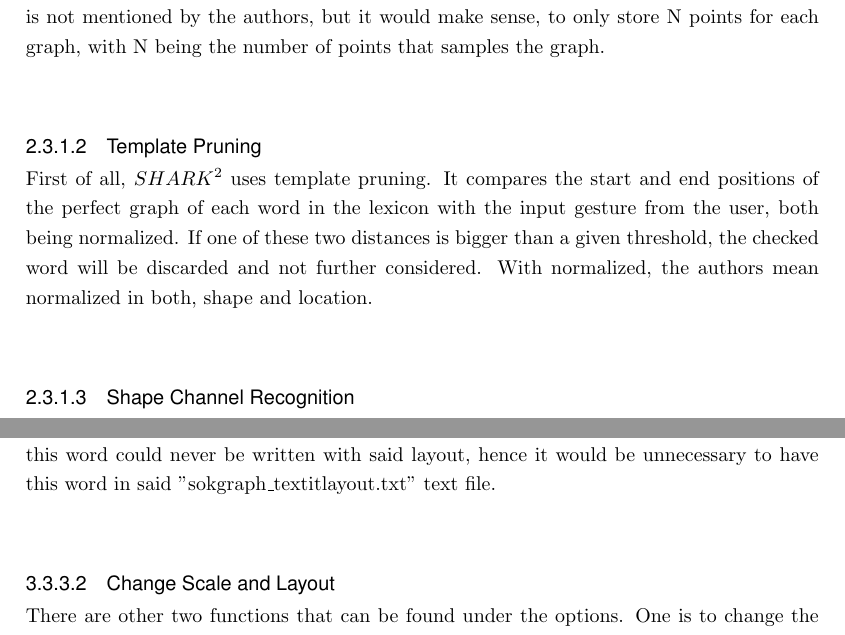
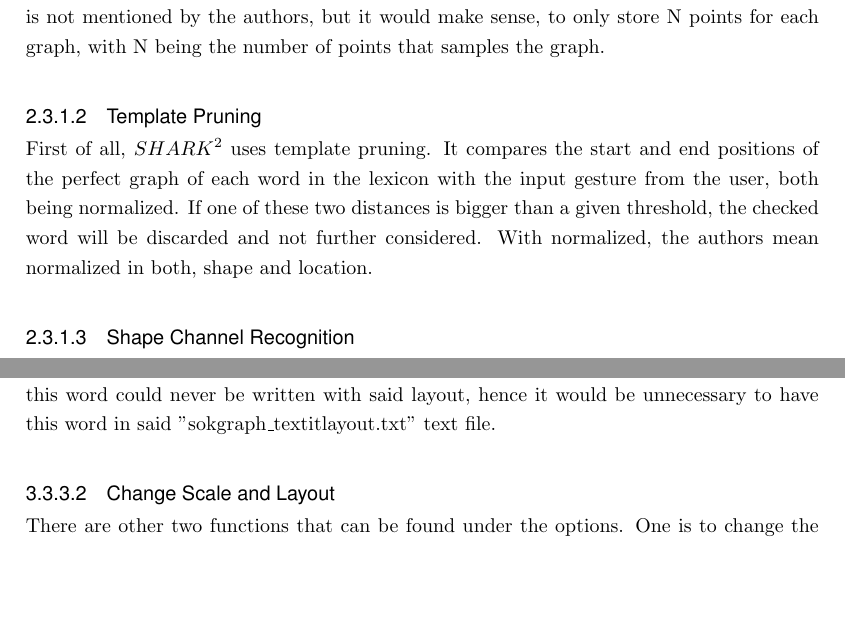
Before and after one commit to Philipp1202/BA-Thesis, a LaTeX thesis (Thesis.tex, which reads Chapters/Background.tex, Chapters/Implementation.tex): two parts of pages 10 and 17 of 24, joined at a grey line, cut so that both start at the same text, the shorter picture padded with empty space. Compiled offline with pdfLaTeX.

Commit message:
get rid of some 'underfull hboxes'

```diff
--- a/Chapters/Background.tex
+++ b/Chapters/Background.tex
@@ -23,10 +23,10 @@ Independent of the details of the implementation, every word-gesture keyboard wo
 \label{SHARK2}
 $\text{SHARK}^2$ is a "large vocabulary shorthand writing system for pen-based computers" \cite{Kristensson2004SHARK2AL} developed by Shumin Zhai and Per-Ola Kristensson. It can compare the user inputted graph with a perfect graph of any word in a given lexicon. A perfect graph is the graph, that is produced, if we start from the center of the word's first letter on the keyboard. Then we draw a straight line to the center of the next letter of the word and so on, until we reach the last letter. $SHARK^2$ then can find the word with the most similar graph compared to the user input. To achieve this, it uses a multi-channel recognition system. Each channel alone from the system developed by Zhai and Kristensson \cite{Kristensson2004SHARK2AL} does not necessarily have enough power, but all the channels together can detect the right word. The most important part are the two core channels, a shape recognizer and a location recognizer, where different aspects of the graphs get looked at. There are also some other tricks the system uses to achieve the best possible results.\\
 \subsubsection{Preconditions}
-The $\text{SHARK}^2$ system needs a lexicon that should be in the order of 10'000 words. The lexicon can be obtained through different methods. For example, the lexicon used to test $\text{SHARK}^2$ was mined from one of the authors' emails, but it could also just be a standard dictionary. For all the words in the lexicon, also their perfect graphs have to be stored. This is not mentioned by the authors, but it would make sense, to only store N points for each graph, with N being the number of points that samples the graph.\\
+The $\text{SHARK}^2$ system needs a lexicon that should be in the order of 10'000 words. The lexicon can be obtained through different methods. For example, the lexicon used to test $\text{SHARK}^2$ was mined from one of the authors' emails, but it could also just be a standard dictionary. For all the words in the lexicon, also their perfect graphs have to be stored. This is not mentioned by the authors, but it would make sense, to only store N points for each graph, with N being the number of points that samples the graph.
 
 \subsubsection{Template Pruning}
-First of all, $SHARK^2$ uses template pruning. It compares the start and end positions of the perfect graph of each word in the lexicon with the input gesture from the user, both being normalized. If one of these two distances is bigger than a given threshold, the checked word will be discarded and not further considered. With normalized, the authors mean normalized in both, shape and location.\\
+First of all, $SHARK^2$ uses template pruning. It compares the start and end positions of the perfect graph of each word in the lexicon with the input gesture from the user, both being normalized. If one of these two distances is bigger than a given threshold, the checked word will be discarded and not further considered. With normalized, the authors mean normalized in both, shape and location.
 
 \subsubsection{Shape Channel Recognition}
 \label{normalize}
--- a/Chapters/Implementation.tex
+++ b/Chapters/Implementation.tex
@@ -28,7 +29,8 @@ Another function is the creation of own layouts. A layout text file exists, that
 \subsection{Options}
 We implemented an options button for out keyboard. It is marked with a black gear. The user can click on it with the trigger button of the controller, when being in the hitbox of it. Then, three new buttons appear. These are the currently available options. One is to add new words, one to change the currently selected layout and the last one to scale the keyboard.
+
 \subsubsection{Add Words}
-Because the whole system works with a lexicon full of words and only these can be written as gestures, there will also be words, the user wants to write, that are not yet in said lexicon. For this case, we implemented a function such that the user can add new words. They can access it via the options button. Then they have to press the button where it says "add word". When this button is pressed another button appears, the "add word to dict" button TODO: REVISE. When the user presses this one, the word (it does not need to be one, that really exists and can not include a space) displayed above the keyboard, will be added to the lexicon text file. Additionally, for every available layout, the corresponding graph for the newly added word will be added to the corresponding "sokgraph\_\textit{layout}.txt" text file. One additional thing we implemented is, that the word's graph only gets appended in the text file, if this word can be written with the layout the file corresponds to. For example, if a user wants to add the word "öffentlich", but they made a layout without the letter "ö", this word could never be written with said layout, hence it would be unnecessary to have this word in said "sokgraph\_textit{layout}.txt" text file.\\
+Because the whole system works with a lexicon full of words and only these can be written as gestures, there will also be words, the user wants to write, that are not yet in said lexicon. For this case, we implemented a function such that the user can add new words. They can access it via the options button. Then they have to press the button where it says "add word". When this button is pressed another button appears, the "add word to dict" button TODO: REVISE. When the user presses this one, the word (it does not need to be one, that really exists and can not include a space) displayed above the keyboard, will be added to the lexicon text file. Additionally, for every available layout, the corresponding graph for the newly added word will be added to the corresponding "sokgraph\_\textit{layout}.txt" text file. One additional thing we implemented is, that the word's graph only gets appended in the text file, if this word can be written with the layout the file corresponds to. For example, if a user wants to add the word "öffentlich", but they made a layout without the letter "ö", this word could never be written with said layout, hence it would be unnecessary to have this word in said "sokgraph\_textit{layout}.txt" text file.
 
 \subsubsection{Change Scale and Layout}
 There are other two functions that can be found under the options. One is to change the size of the keyboard. When the user clicks on the "change layout" button, a "+" and a "-" button appear. By pressing the "+" button, the keyboard gets bigger, by pressing the "-" button, the keyboard gets smaller. This can help the user to use the keyboard. Depending on how they want to move their arm, they can make it slightly bigger or smaller and put the keyboard a bit closer or further away.\\
```
Also changed, not shown: Thesis.pdf, Chapters/Background.tex (6 more changed lines), Chapters/Implementation.tex (5 more changed lines).
